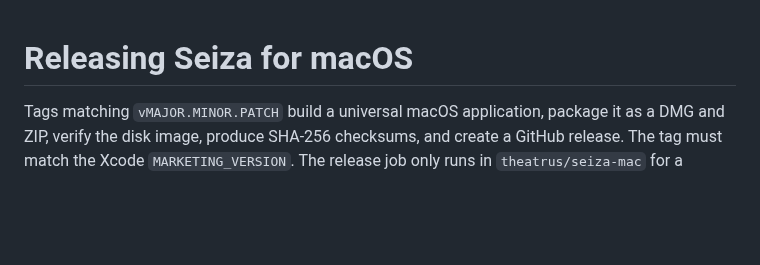
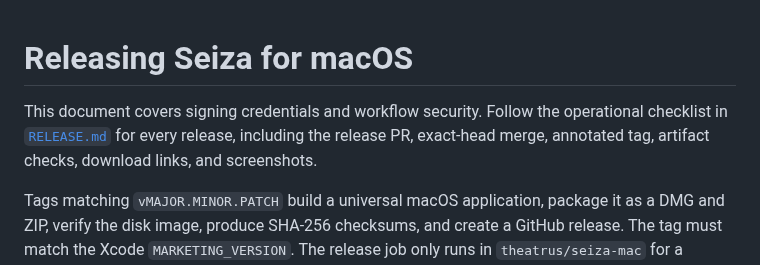
Before and after one commit to theatrus/seiza-mac, a Markdown page: docs/RELEASING.md, the part around the change. Drawn GitHub-style; blank space fills up the shorter version.

```diff
--- a/docs/RELEASING.md
+++ b/docs/RELEASING.md
@@ -1,4 +1,9 @@
 # Releasing Seiza for macOS
+
+This document covers signing credentials and workflow security. Follow the
+operational checklist in [`RELEASE.md`](../RELEASE.md) for every release,
+including the release PR, exact-head merge, annotated tag, artifact checks,
+download links, and screenshots.
 
 Tags matching `vMAJOR.MINOR.PATCH` build a universal macOS application, package
 it as a DMG and ZIP, verify the disk image, produce SHA-256 checksums, and create
```
Also changed, not shown: README.md (+12 -2 lines), RELEASE.md (added, +174 -0 lines), docs/images/seiza-gallery.jpg (added), docs/images/seiza-solved-fits.jpg (added), 5 other files.
